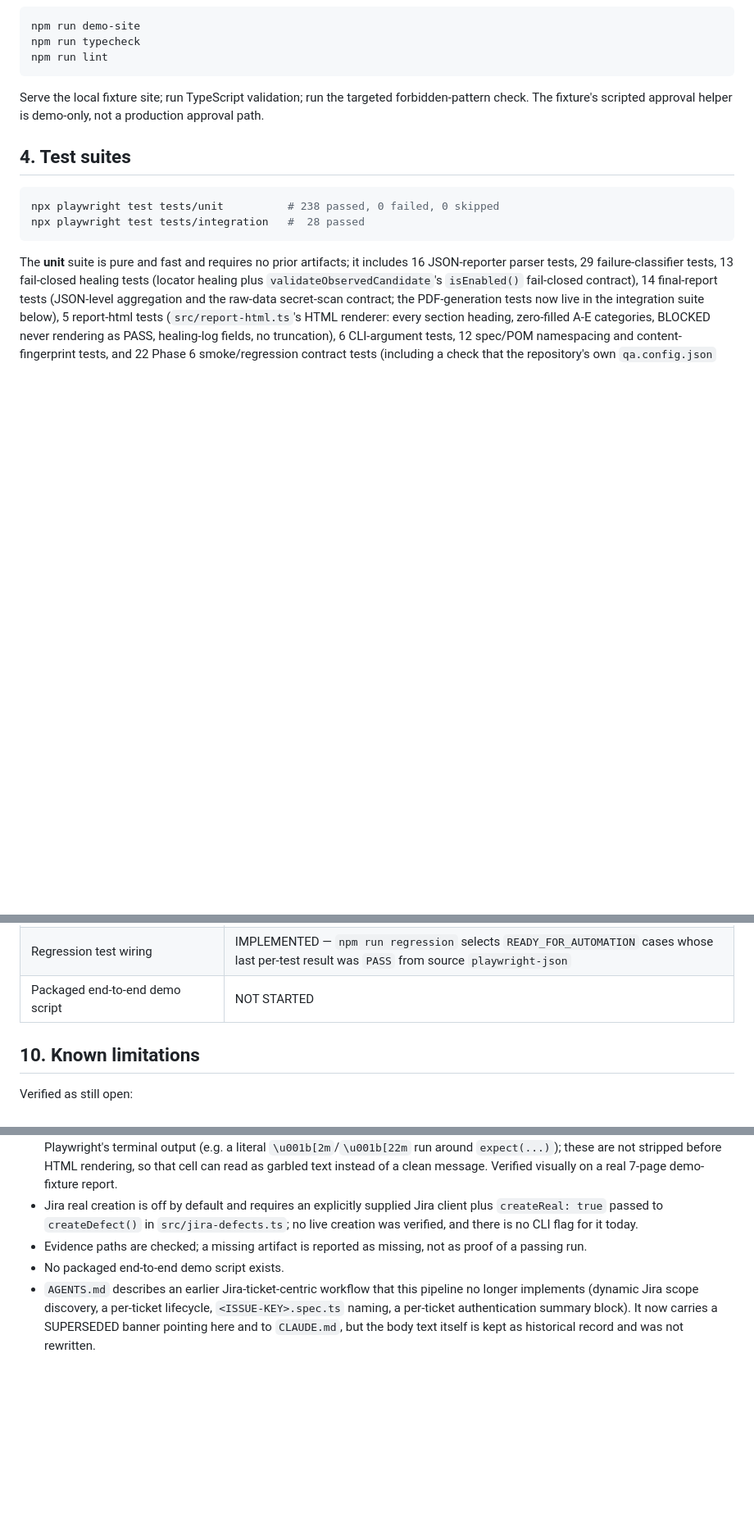
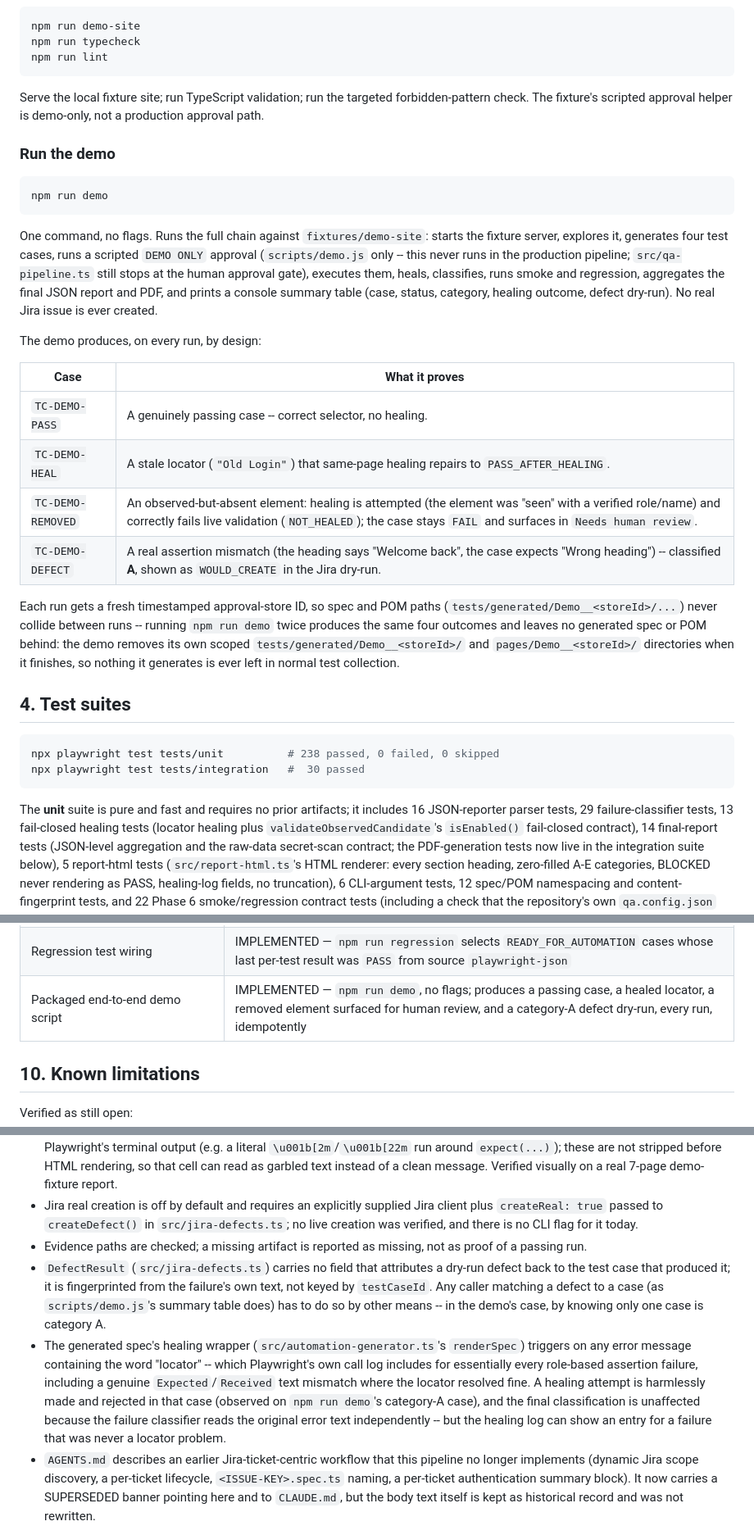
Before and after one commit to Mahmad123964/JIRA-PLAYWRIGHT-AGENT, a Markdown page: README.md, 3 parts joined by grey strips. Shown at 82% size. GitHub-like rendering; blank space fills up the shorter version.

Commit message:
docs: add Run the demo section and update status/limitations for npm run demo
New "Run the demo" subsection under section 3 documenting npm run demo and
the four guaranteed outcomes. Status table: Packaged end-to-end demo script
moves from NOT STARTED to IMPLEMENTED. Limitations: removed "no packaged demo
script" (now fixed), added two real findings from building it -- DefectResult
carries no per-test attribution field, and the generated spec's healing
wrapper triggers on any error message containing "locator" (including a
genuine assertion mismatch where the locator resolved fine), not just actual
locator failures. Test counts: integration 28->30 (demo.spec.ts). Architecture
overview gets a scripts/demo.js entry.

Co-Authored-By: Claude Sonnet 5 <noreply@anthropic.com>

````diff
--- a/README.md
+++ b/README.md
@@ -118,11 +118,30 @@ npm run lint
 ```
 Serve the local fixture site; run TypeScript validation; run the targeted forbidden-pattern check. The fixture's scripted approval helper is demo-only, not a production approval path.
 
+### Run the demo
+
+```powershell
+npm run demo
+```
+
+One command, no flags. Runs the full chain against `fixtures/demo-site`: starts the fixture server, explores it, generates four test cases, runs a scripted `DEMO ONLY` approval (`scripts/demo.js` only -- this never runs in the production pipeline; `src/qa-pipeline.ts` still stops at the human approval gate), executes them, heals, classifies, runs smoke and regression, aggregates the final JSON report and PDF, and prints a console summary table (case, status, category, healing outcome, defect dry-run). No real Jira issue is ever created.
+
+The demo produces, on every run, by design:
+
+| Case | What it proves |
+| --- | --- |
+| `TC-DEMO-PASS` | A genuinely passing case -- correct selector, no healing. |
+| `TC-DEMO-HEAL` | A stale locator (`"Old Login"`) that same-page healing repairs to `PASS_AFTER_HEALING`. |
+| `TC-DEMO-REMOVED` | An observed-but-absent element: healing is attempted (the element was "seen" with a verified role/name) and correctly fails live validation (`NOT_HEALED`); the case stays `FAIL` and surfaces in `Needs human review`. |
+| `TC-DEMO-DEFECT` | A real assertion mismatch (the heading says "Welcome back", the case expects "Wrong heading") -- classified **A**, shown as `WOULD_CREATE` in the Jira dry-run. |
+
+Each run gets a fresh timestamped approval-store ID, so spec and POM paths (`tests/generated/Demo__<storeId>/...`) never collide between runs -- running `npm run demo` twice produces the same four outcomes and leaves no generated spec or POM behind: the demo removes its own scoped `tests/generated/Demo__<storeId>/` and `pages/Demo__<storeId>/` directories when it finishes, so nothing it generates is ever left in normal test collection.
+
 ## 4. Test suites
 
 ```powershell
 npx playwright test tests/unit          # 238 passed, 0 failed, 0 skipped
-npx playwright test tests/integration   #  28 passed
+npx playwright test tests/integration   #  30 passed
 ```
 
 The **unit** suite is pure and fast and requires no prior artifacts; it includes 16 JSON-reporter parser tests, 29 failure-classifier tests, 13 fail-closed healing tests (locator healing plus `validateObservedCandidate`'s `isEnabled()` fail-closed contract), 14 final-report tests (JSON-level aggregation and the raw-data secret-scan contract; the PDF-generation tests now live in the integration suite below), 5 report-html tests (`src/report-html.ts`'s HTML renderer: every section heading, zero-filled A-E categories, BLOCKED never rendering as PASS, healing-log fields, no truncation), 6 CLI-argument tests, 12 spec/POM namespacing and content-fingerprint tests, and 22 Phase 6 smoke/regression contract tests (including a check that the repository's own `qa.config.json` has no declared-but-absent smoke path).
@@ -218,7 +238,7 @@ There is no hardcoded `baseURL`. Every spec navigates to an absolute URL, which
 | Jira defect sink, real creation | PARTIAL — injected client and explicit opt-in path, not verified against live Jira |
 | Smoke test wiring | IMPLEMENTED — `npm run smoke` reads `qa.config.json`; an absent or empty list reports `SKIPPED_NOT_CONFIGURED` |
 | Regression test wiring | IMPLEMENTED — `npm run regression` selects `READY_FOR_AUTOMATION` cases whose last per-test result was `PASS` from source `playwright-json` |
-| Packaged end-to-end demo script | NOT STARTED |
+| Packaged end-to-end demo script | IMPLEMENTED — `npm run demo`, no flags; produces a passing case, a healed locator, a removed element surfaced for human review, and a category-A defect dry-run, every run, idempotently |
 
 ## 10. Known limitations
 
@@ -231,6 +251,7 @@ Verified as still open:
 - The PDF's Results table renders a captured error's raw text verbatim, including any ANSI color-code escape sequences from Playwright's terminal output (e.g. a literal `\u001b[2m`/`\u001b[22m` run around `expect(...)`); these are not stripped before HTML rendering, so that cell can read as garbled text instead of a clean message. Verified visually on a real 7-page demo-fixture report.
 - Jira real creation is off by default and requires an explicitly supplied Jira client plus `createReal: true` passed to `createDefect()` in `src/jira-defects.ts`; no live creation was verified, and there is no CLI flag for it today.
 - Evidence paths are checked; a missing artifact is reported as missing, not as proof of a passing run.
-- No packaged end-to-end demo script exists.
+- `DefectResult` (`src/jira-defects.ts`) carries no field that attributes a dry-run defect back to the test case that produced it; it is fingerprinted from the failure's own text, not keyed by `testCaseId`. Any caller matching a defect to a case (as `scripts/demo.js`'s summary table does) has to do so by other means -- in the demo's case, by knowing only one case is category A.
+- The generated spec's healing wrapper (`src/automation-generator.ts`'s `renderSpec`) triggers on any error message containing the word "locator" -- which Playwright's own call log includes for essentially every role-based assertion failure, including a genuine `Expected`/`Received` text mismatch where the locator resolved fine. A healing attempt is harmlessly made and rejected in that case (observed on `npm run demo`'s category-A case), and the final classification is unaffected because the failure classifier reads the original error text independently -- but the healing log can show an entry for a failure that was never a locator problem.
 - `AGENTS.md` describes an earlier Jira-ticket-centric workflow that this pipeline no longer implements (dynamic Jira scope discovery, a per-ticket lifecycle, `<ISSUE-KEY>.spec.ts` naming, a per-ticket authentication summary block). It now carries a SUPERSEDED banner pointing here and to `CLAUDE.md`, but the body text itself is kept as historical record and was not rewritten.
 
````
Also changed, not shown: other parts of README.md (+3 -1 lines).
